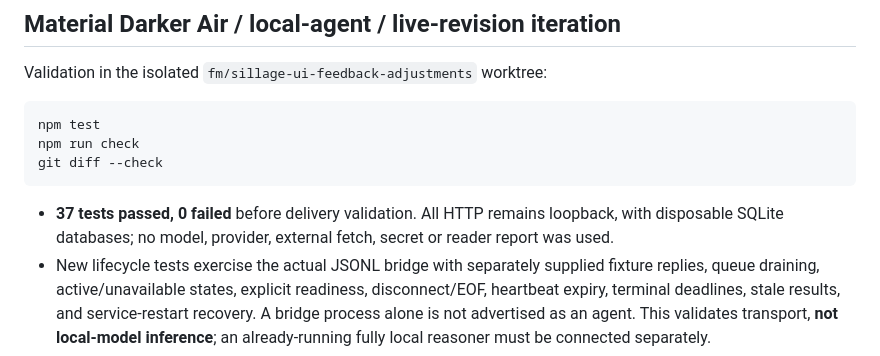
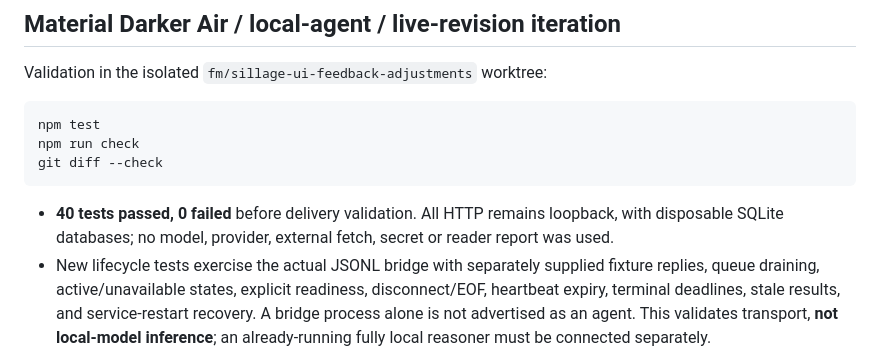
Before and after one commit to nicolascrop/sillage-axi, a Markdown page: docs/acceptance.md, the part around the change. Rendered like a GitHub page.

````diff
--- a/docs/acceptance.md
+++ b/docs/acceptance.md
@@ -92,7 +92,7 @@ npm run check
 git diff --check
 ```
 
-- **37 tests passed, 0 failed** before delivery validation. All HTTP remains loopback, with disposable SQLite databases; no model, provider, external fetch, secret or reader report was used.
+- **40 tests passed, 0 failed** before delivery validation. All HTTP remains loopback, with disposable SQLite databases; no model, provider, external fetch, secret or reader report was used.
 - New lifecycle tests exercise the actual JSONL bridge with separately supplied fixture replies, queue draining, active/unavailable states, explicit readiness, disconnect/EOF, heartbeat expiry, terminal deadlines, stale results, and service-restart recovery. A bridge process alone is not advertised as an agent. This validates transport, **not local-model inference**; an already-running fully local reasoner must be connected separately.
 - New reader DOM tests cover hidden-by-default compact title/topic entries, toggle state, visible active/unavailable and connection instructions, literal untrusted worker/reply text, Ask question wording, live imports with no threads, French Markdown, safe-anchor scroll-offset calculation, unchanged-poll DOM identity, old-revision drafts and explicit review state, and preserved durable discussions.
 - File-capability fixtures verify no disk observation before selection, read-only handle use, unchanged-content deduplication, automatic updates, stop, mismatching-file rejection, conflict pause and permission loss. Store tests exercise atomic compare-and-import against stale revision IDs. Ordinary file input fallback explicitly requires reselect/import; it is not falsely called watching.
````
Also changed, not shown: README.md (+2 -2 lines), docs/agent-protocol.md (+2 -0 lines).
